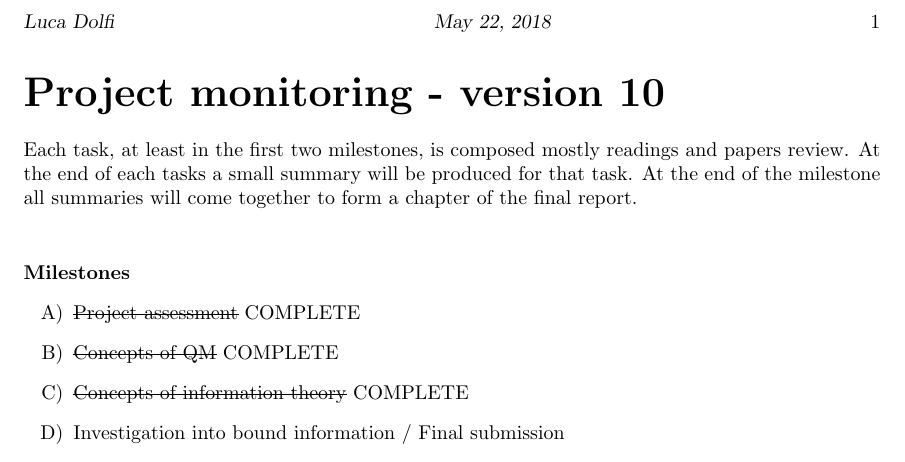
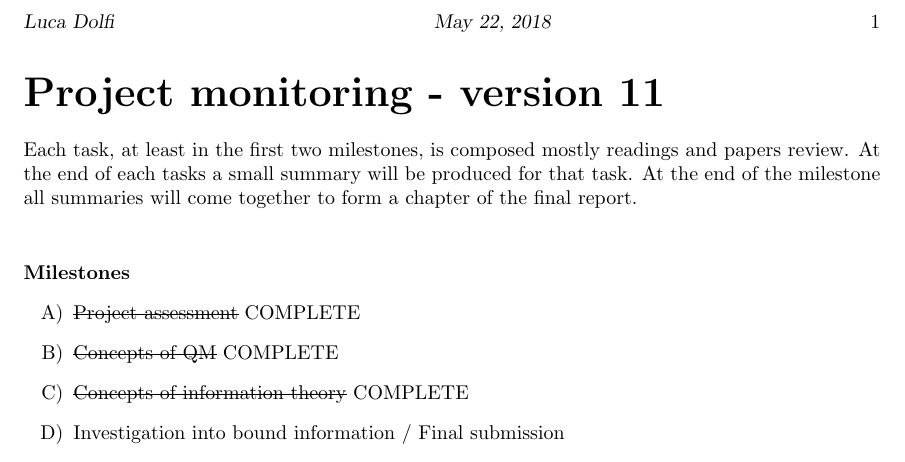
Before and after one commit to CrashingBrain/BSc_Project, a LaTeX document (planning/gantt/project_monitoring.tex): part of the page, cut so that both start at the same text. Compiled offline with pdfLaTeX.

Commit message:
update plan 11

```diff
--- a/planning/gantt/project_monitoring.tex
+++ b/planning/gantt/project_monitoring.tex
@@ -25,14 +25,13 @@
 \definecolor{lightorange}{HTML}{FF8A65}
 
 \title{Project monitoring}
-%\subtitle{MSc in Computer Science \\ For entry in 2018}
 
 %\author{Luca Dolfi}
 \pagestyle{headings}
 \markright{Luca Dolfi\hfill \today \hfill}
 \begin{document}
 %\maketitle
-\part*{Project monitoring - version 10}
+\part*{Project monitoring - version 11}
 Each task, at least in the first two milestones, is composed mostly readings and papers review.
 At the end of each tasks a small summary will be produced for that task.
 At the end of the milestone all summaries will come together to form a chapter of the final report. \\
```
Also changed, not shown: planning/gantt/gantt-11.png (added), planning/gantt/project_monitoring.tex (2 more changed lines).
